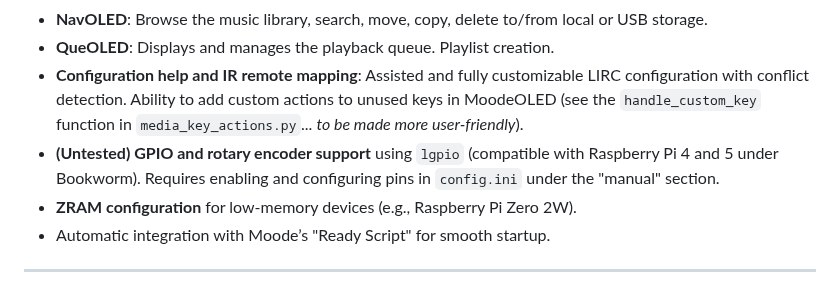
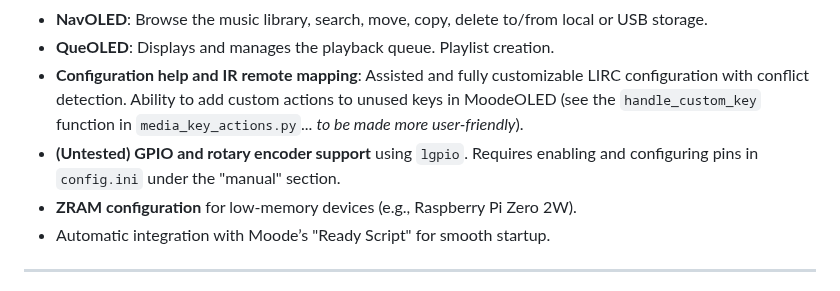
Before and after one commit to Trachou2Bois/MoodeOled, a Markdown page: README.md, the part around the change. Drawn GitHub-style.

```diff
--- a/README.md
+++ b/README.md
@@ -12,7 +12,7 @@ MoodeOLED is a user interface for an SSD1306 OLED screen to control [Moode Audio
 - **NavOLED**: Browse the music library, search, move, copy, delete to/from local or USB storage.
 - **QueOLED**: Displays and manages the playback queue. Playlist creation.
 - **Configuration help and IR remote mapping**: Assisted and fully customizable LIRC configuration with conflict detection. Ability to add custom actions to unused keys in MoodeOLED (see the `handle_custom_key` function in `media_key_actions.py`... *to be made more user-friendly*).
-- **(Untested) GPIO and rotary encoder support** using `lgpio` (compatible with Raspberry Pi 4 and 5 under Bookworm). Requires enabling and configuring pins in `config.ini` under the "manual" section.
+- **(Untested) GPIO and rotary encoder support** using `lgpio`. Requires enabling and configuring pins in `config.ini` under the "manual" section.
 - **ZRAM configuration** for low-memory devices (e.g., Raspberry Pi Zero 2W).
 - Automatic integration with Moode’s "Ready Script" for smooth startup.
 
```
